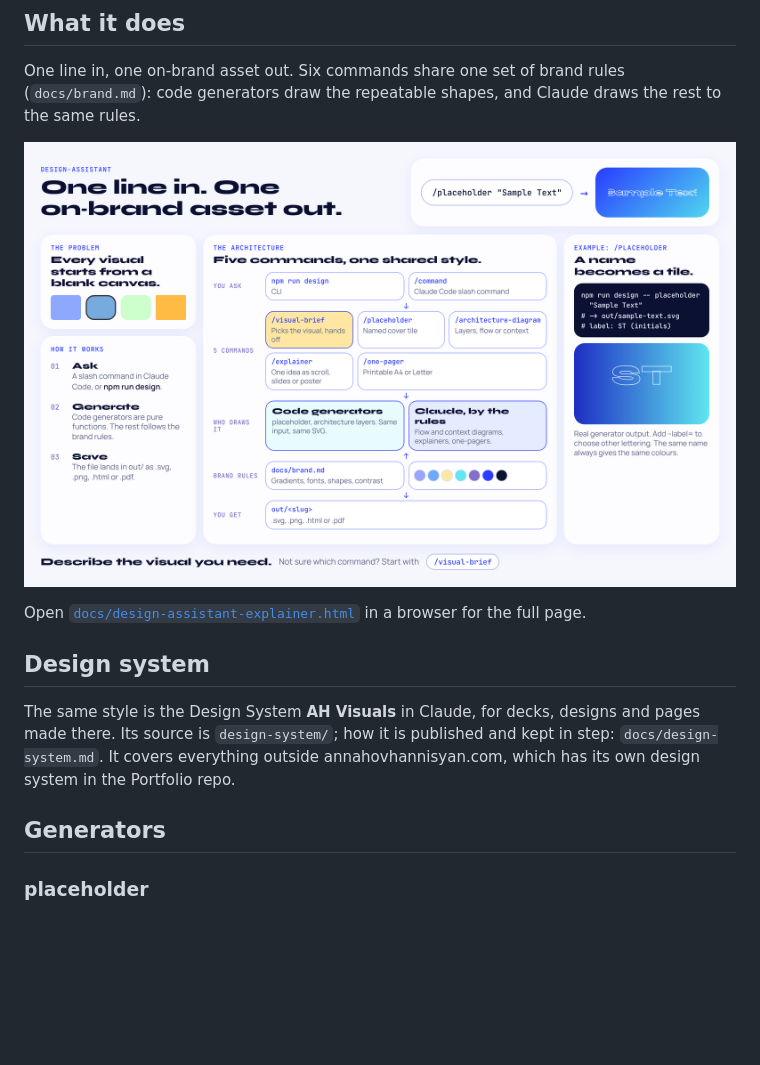
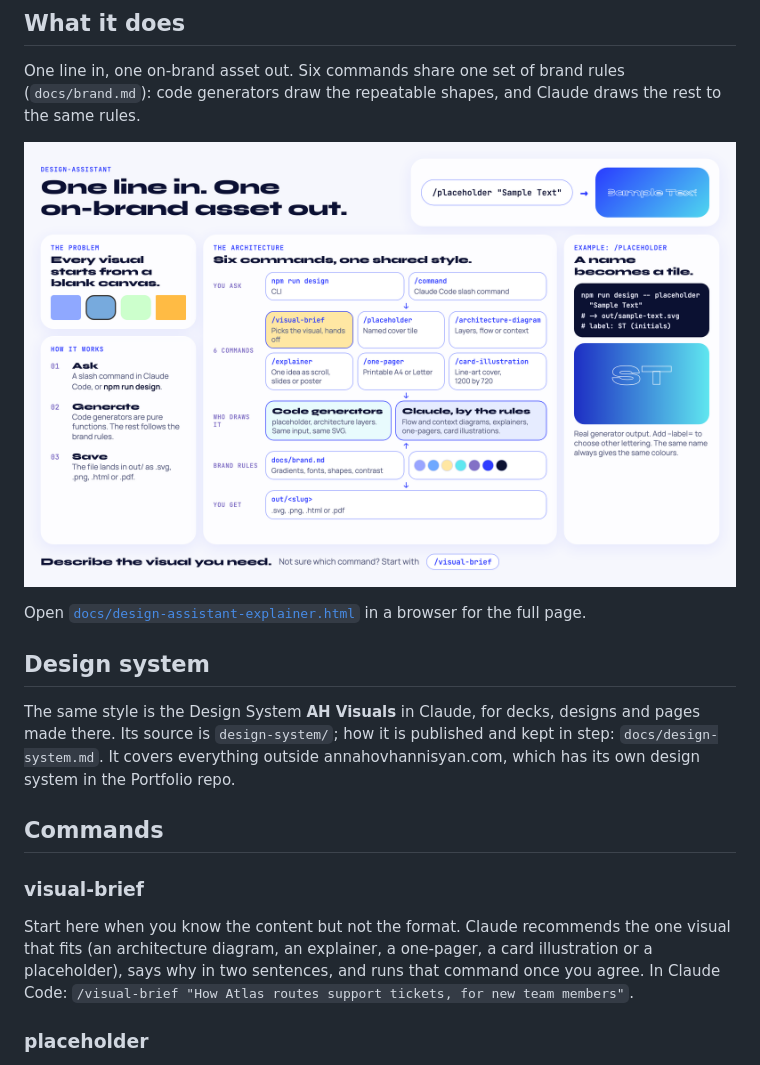
Before and after one commit to anna-hovhan/design-assistant, a Markdown page: README.md, the part around one of its changes. Rendered like a GitHub page; pictures changed too: docs/design-assistant-card.png; blank space fills up the shorter version.

```diff
--- a/README.md
+++ b/README.md
@@ -27,7 +27,11 @@ Open [`docs/design-assistant-explainer.html`](docs/design-assistant-explainer.ht
 ## Design system
 The same style is the Design System **AH Visuals** in Claude, for decks, designs and pages made there. Its source is `design-system/`; how it is published and kept in step: `docs/design-system.md`. It covers everything outside annahovhannisyan.com, which has its own design system in the Portfolio repo.
 
-## Generators
+## Commands
+
+### visual-brief
+Start here when you know the content but not the format. Claude recommends the one visual that fits (an architecture diagram, an explainer, a one-pager, a card illustration or a placeholder), says why in two sentences, and runs that command once you agree.
+In Claude Code: `/visual-brief "How Atlas routes support tickets, for new team members"`.
 
 ### placeholder
 A gradient card with the name's initials or acronym drawn as thin outlined lettering (Syne ExtraBold),
```
Also changed, not shown: other parts of README.md (+10 -1 lines), 2 other files.
